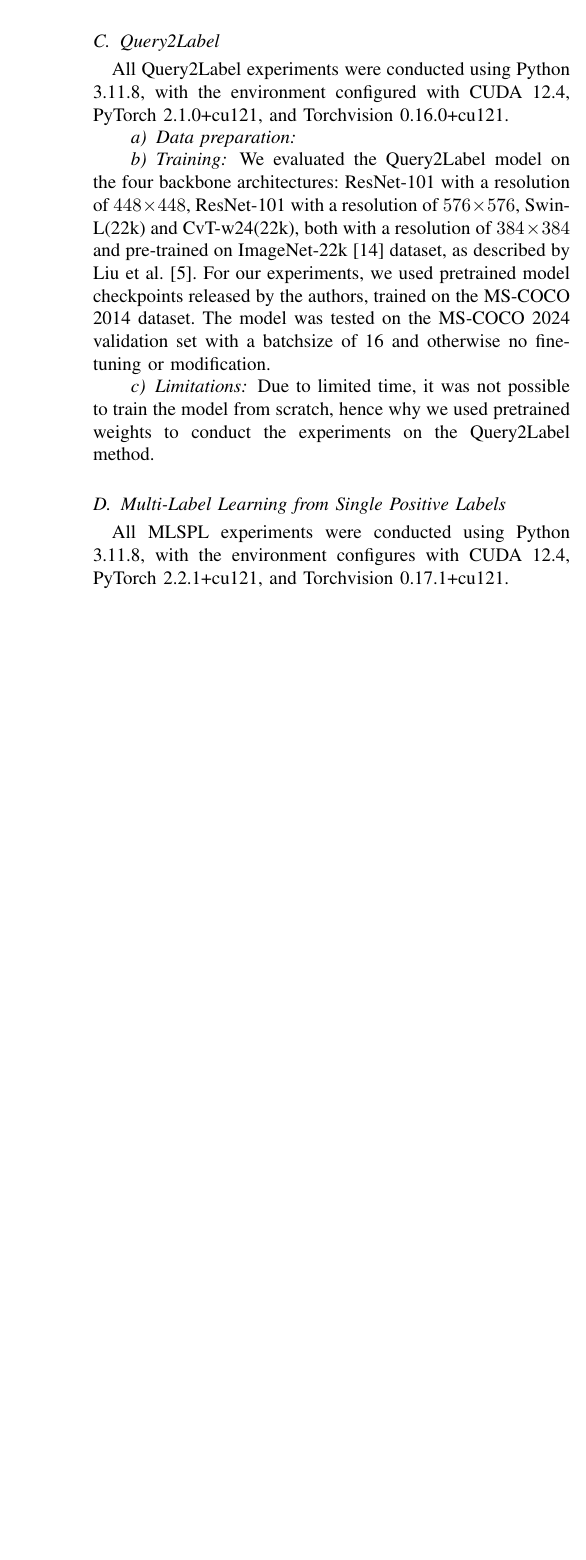
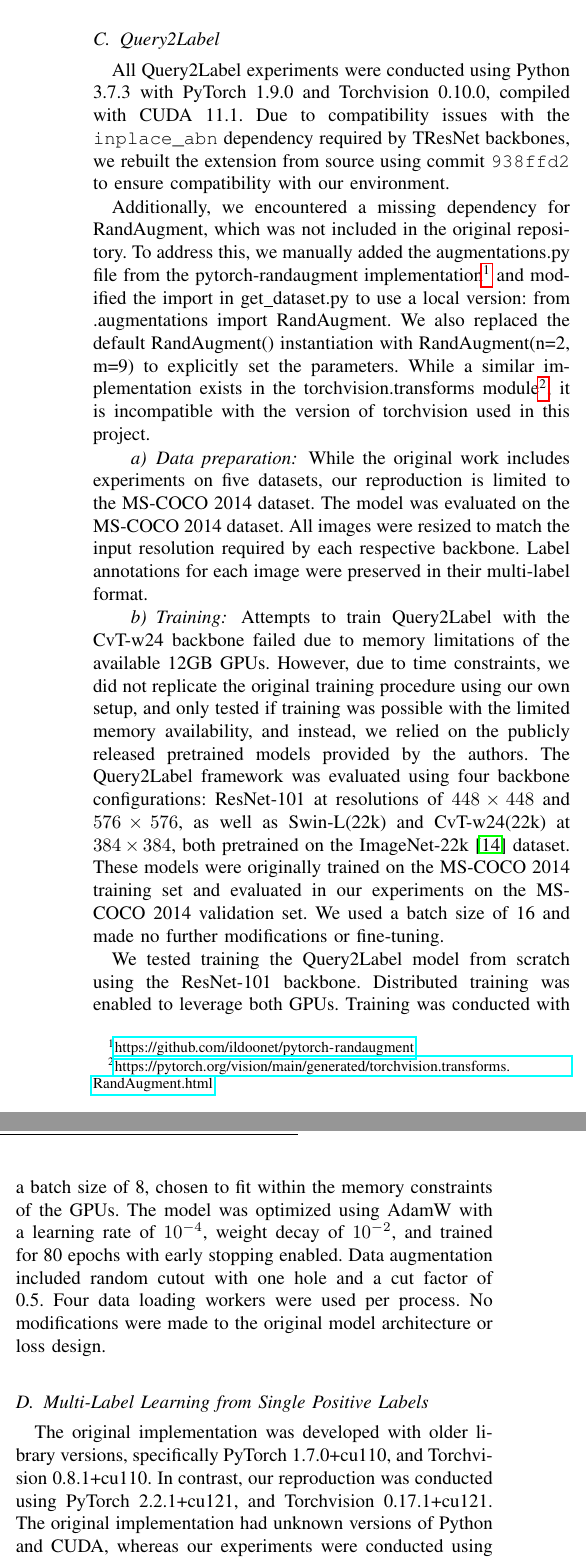
Before and after one commit to chrimidt/CV, a LaTeX paper (CV_Report.tex): part of one column of page 4 of 5 before the commit and two parts of the columns of page 4 of 5 after it, the two joined at a grey line, cut so that both start at the same text, the shorter picture padded with empty space. Compiled offline with pdfLaTeX.

Commit message:
experiments

```diff
--- a/CV_Report.tex
+++ b/CV_Report.tex
@@ -16,6 +16,7 @@
 \usepackage{bm}
 \usepackage{bbm}
 \usepackage{float}
+\usepackage{hyperref}
 
 
 
@@ -280,26 +283,28 @@ The MS-COCO 2014 \cite{coco14} dataset is used as a benchmark for evaluation bot
 To asses model performance, we adopt mean Average Precision (mAP), a standard metric widely reported in multi-label classification tasks as it is used to analyze the performance on object detection and segmentation. Both Query2Label and MLSPL report results in terms of mAP.
 
 \subsection{Query2Label}
-All Query2Label experiments were conducted using Python 3.11.8, with the environment configured with CUDA 12.4, PyTorch 2.1.0+cu121, and Torchvision 0.16.0+cu121.
+All Query2Label experiments were conducted using Python 3.7.3 with PyTorch 1.9.0 and Torchvision 0.10.0, compiled with CUDA 11.1. Due to compatibility issues with the \texttt{inplace\_abn} dependency required by TResNet backbones, we rebuilt the extension from source using commit \texttt{938ffd2} to ensure compatibility with our environment.
+
+Additionally, we encountered a missing dependency for RandAugment, which was not included in the original repository. To address this, we manually added the augmentations.py file from the pytorch-randaugment implementation\footnote{\url{https://github.com/ildoonet/pytorch-randaugment}} and modified the import in get\_dataset.py to use a local version: from .augmentations import RandAugment. We also replaced the default RandAugment() instantiation with RandAugment(n=2, m=9) to explicitly set the parameters. While a similar implementation exists in the torchvision.transforms module\footnote{\url{https://pytorch.org/vision/main/generated/torchvision.transforms.RandAugment.html}}, it is incompatible with the version of torchvision used in this project.
 
 \paragraph{Data preparation}
+While the original work includes experiments on five datasets, our reproduction is limited to the MS-COCO 2014 dataset. The model was evaluated on the MS-COCO 2014 dataset. All images were resized to match the input resolution required by each respective backbone. Label annotations for each image were preserved in their multi-label format.
 
 \paragraph{Training}
-We evaluated the Query2Label model on the four backbone architectures: ResNet-101 with a resolution of $448\times 448$, ResNet-101 with a resolution of $576\times 576$, Swin-L(22k) and CvT-w24(22k), both with a resolution of $384\times 384$ and pre-trained on ImageNet-22k \cite{imagenet} dataset, as described by Liu et al. \cite{Query2Label}. For our experiments, we used pretrained model checkpoints released by the authors, trained on the MS-COCO 2014 dataset. The model was tested on the MS-COCO 2024 validation set with a batchsize of 16 and otherwise no fine-tuning or modification.
+Attempts to train Query2Label with the CvT-w24 backbone failed due to memory limitations of the available 12GB GPUs. However, due to time constraints, we did not replicate the original training procedure using our own setup, and only tested if training was possible with the limited memory availability, and instead, we relied on the publicly released pretrained models provided by the authors. The Query2Label framework was evaluated using four backbone configurations: ResNet-101 at resolutions of $448\times448$ and $576\times576$, as well as Swin-L(22k) and CvT-w24(22k) at $384\times384$, both pretrained on the ImageNet-22k \cite{imagenet} dataset. These models were originally trained on the MS-COCO 2014 training set and evaluated in our experiments on the MS-COCO 2014 validation set. We used a batch size of 16 and made no further modifications or fine-tuning.
 
-\paragraph{Limitations}
-Due to limited time, it was not possible to train the model from scratch, hence why we used pretrained weights to conduct the experiments on the Query2Label method.
+We tested training the Query2Label model from scratch using the ResNet-101 backbone. Distributed training was enabled to leverage both GPUs. Training was conducted with a batch size of 8, chosen to fit within the memory constraints of the GPUs. The model was optimized using AdamW with a learning rate of $10^{-4}$, weight decay of $10^{-2}$, and trained for 80 epochs with early stopping enabled. Data augmentation included random cutout with one hole and a cut factor of 0.5. Four data loading workers were used per process. No modifications were made to the original model architecture or loss design.
 
-% \paragraph{Data preparation}
-% \paragraph{Hyperparameters}
 
 \subsection{Multi-Label Learning from Single Positive Labels}
-All MLSPL experiments were conducted using Python 3.11.8, with the environment configures with CUDA 12.4, PyTorch 2.2.1+cu121, and Torchvision 0.17.1+cu121.
+The original implementation was developed with older library versions, specifically PyTorch 1.7.0+cu110, and Torchvision 0.8.1+cu110. In contrast, our reproduction was conducted using PyTorch 2.2.1+cu121, and Torchvision 0.17.1+cu121. The original implementation had unknown versions of Python and CUDA, whereas our experiments were conducted using python 3.11.8 and CUDA 12.4. Despite keeping the code unchanged, and using the original random seed, differences in default behavior between library versions may cause deviations in results. Nevertheless, all code ran without modification, and we verified that training and evaluation completed successfully.
+
+Although two GPUs were available on the system, only a single GPU was utilized during training to maintain consistency and reproducibility of the results.
 
 \paragraph{Data preparation}
-The dataset preparation for the MS-COCO dataset in MLSPL relies on converting the standard multi-label MS-COCO dataset to a single positive label format, simulating a weakly supervised setting. Cole et al. does this beginning with the fully annotated multi-label image dataset and corrupt it by discarding annotations, simulating single positive training data by randomly selecting one positive label for each training example \cite{mlsp}. Importantly, the same label set is used for all comparisons, meaning that each image will keep the same single positive label throughout training. Furthermore, 20\% of the training dataset is without for validation. Both validation and test sets are fully labeled.
+While the original work includes experiments on four datasets, our reproduction is limited to the MS-COCO 2014 dataset. The COCO dataset was converted to a single-positive label format to simulate a weakly supervised setting. Following Cole et al.~\cite{mlsp}, this was done by starting with the fully annotated multi-label dataset and corrupting it by discarding all but one randomly selected positive label per image. Importantly, the same selected label is consistently used throughout training to ensure fair comparisons across methods. Additionally, 20\% of the training data was set aside for validation. Both the validation and test sets remain fully labeled.
 
-To convert into a single positive label format, the instructions provided by the authors are followed: firsly, both images and annotations for training and validation are downloaded. Secondly, pre-extracted features for COCO, provided by the authors are downloaded. Lastly, the script \texttt{format\_coco.py} is used to produce uniformly formatted image lists and labels.
+To prepare the data, we followed the authors' instructions: first, the standard COCO 2014 training and validation images and annotations were downloaded. Next, we obtained the pre-extracted features provided by the authors. Finally, the \texttt{format\_coco.py} script was used to produce uniformly formatted image lists and corresponding labels.
+
 
 \paragraph{Training}
-The authors conduct multiple experiments on four different multi-label classification dataset, however, this project only reproduces the experiments conducted on the MS-COCO 2014 dataset. Results are reported on both (i) linear classification on fixed features and (ii) end-to-end fine-tuning. For each method, a search for hyperparameters were conducted, and results are reported for hyperparameters with the mAP. In replicating their experiments, we conduct hyperparameter search as well, considering the same learning rates $\{1e-2, 1e-3, 1e-4, 1e-5\}$ and batch sizes $\{8, 16\}$ as the authors, and train the linear classifier for 25 epochs and the fine-tuned for 10 epochs.
```
Also changed, not shown: CV_Report.tex (12 more changed lines).
